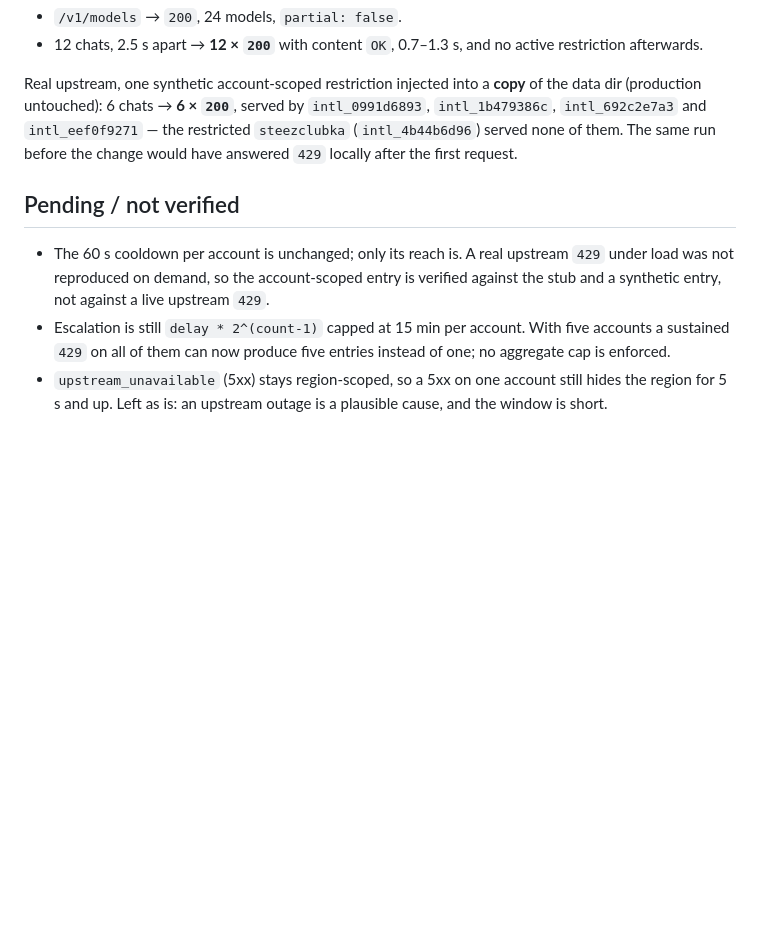
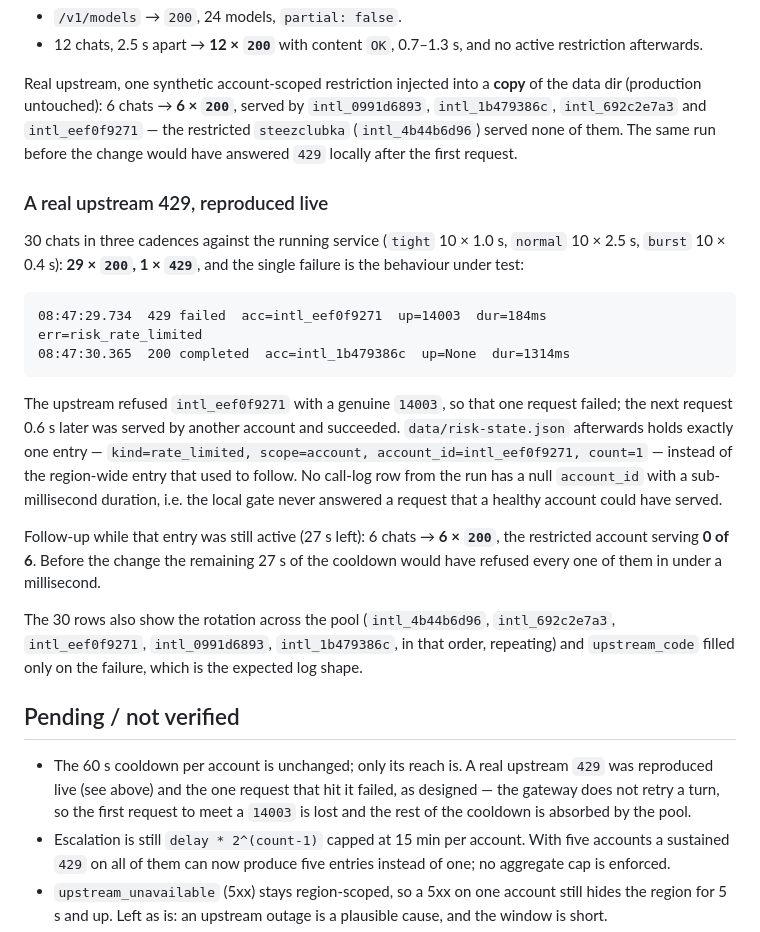
Before and after one commit to rcdevgames/wb-proxy, a Markdown page: PLAN-account-scoped-rate-limit.md, the part around the change. GitHub-like rendering; blank space fills up the shorter version.

Commit message:
docs(plan): a real upstream 429 reproduced live under the account-scoped limit
30 chats in three cadences: 29x200, 1x429. The single failure is the genuine 14003 on intl_eef0f9271; the next request 0.6s later was served by another account. One account-scoped entry afterwards, no local-gate rejection in the log, and the restricted account served 0 of 6 follow-up requests while its cooldown was active.

````diff
--- a/PLAN-account-scoped-rate-limit.md
+++ b/PLAN-account-scoped-rate-limit.md
@@ -94,11 +94,37 @@ Real upstream, one synthetic account-scoped restriction injected into a **copy**
 `intl_692c2e7a3` and `intl_eef0f9271` — the restricted `steezclubka` (`intl_4b44b6d96`) served none
 of them. The same run before the change would have answered `429` locally after the first request.
 
+### A real upstream 429, reproduced live
+
+30 chats in three cadences against the running service (`tight` 10 × 1.0 s, `normal` 10 × 2.5 s,
+`burst` 10 × 0.4 s): **29 × `200`, 1 × `429`**, and the single failure is the behaviour under test:
+
+```
+08:47:29.734  429 failed  acc=intl_eef0f9271  up=14003  dur=184ms   err=risk_rate_limited
+08:47:30.365  200 completed  acc=intl_1b479386c  up=None  dur=1314ms
+```
+
+The upstream refused `intl_eef0f9271` with a genuine `14003`, so that one request failed; the next
+request 0.6 s later was served by another account and succeeded. `data/risk-state.json` afterwards
+holds exactly one entry — `kind=rate_limited, scope=account, account_id=intl_eef0f9271, count=1` —
+instead of the region-wide entry that used to follow. No call-log row from the run has a null
+`account_id` with a sub-millisecond duration, i.e. the local gate never answered a request that a
+healthy account could have served.
+
+Follow-up while that entry was still active (27 s left): 6 chats → **6 × `200`**, the restricted
+account serving **0 of 6**. Before the change the remaining 27 s of the cooldown would have refused
+every one of them in under a millisecond.
+
+The 30 rows also show the rotation across the pool (`intl_4b44b6d96`, `intl_692c2e7a3`,
+`intl_eef0f9271`, `intl_0991d6893`, `intl_1b479386c`, in that order, repeating) and `upstream_code`
+filled only on the failure, which is the expected log shape.
+
 ## Pending / not verified
 
-- The 60 s cooldown per account is unchanged; only its reach is. A real upstream `429` under load
-  was not reproduced on demand, so the account-scoped entry is verified against the stub and a
-  synthetic entry, not against a live upstream `429`.
+- The 60 s cooldown per account is unchanged; only its reach is. A real upstream `429` was
+  reproduced live (see above) and the one request that hit it failed, as designed — the gateway does
+  not retry a turn, so the first request to meet a `14003` is lost and the rest of the cooldown is
+  absorbed by the pool.
 - Escalation is still `delay * 2^(count-1)` capped at 15 min per account. With five accounts a
   sustained `429` on all of them can now produce five entries instead of one; no aggregate cap is
   enforced.
````
